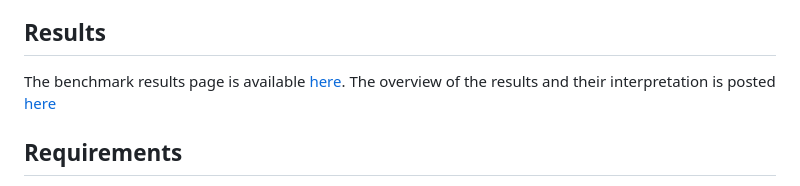
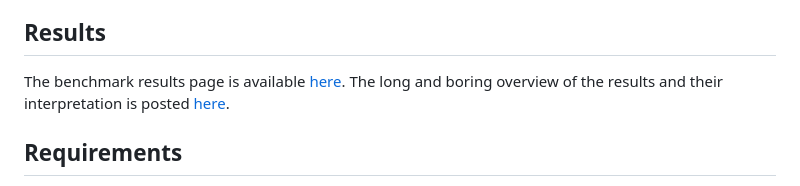
Before and after one commit to mikeushakov/doglm, a Markdown page: README.md, the part around the change. Rendered like a GitHub page.

```diff
--- a/README.md
+++ b/README.md
@@ -48,7 +48,7 @@ A `node --check` syntax gate runs first; if the game's JavaScript does not parse
 
 ## Results
 The benchmark results page is available [here](https://mikeushakov.github.io/doglm/).
-The overview of the results and their interpretation is posted [here](https://mikeushakov.com/machines-of-spontaneous-warmth/)
+The long and boring overview of the results and their interpretation is posted [here](https://mikeushakov.com/machines-of-spontaneous-warmth/).
 
 ## Requirements
 
```
